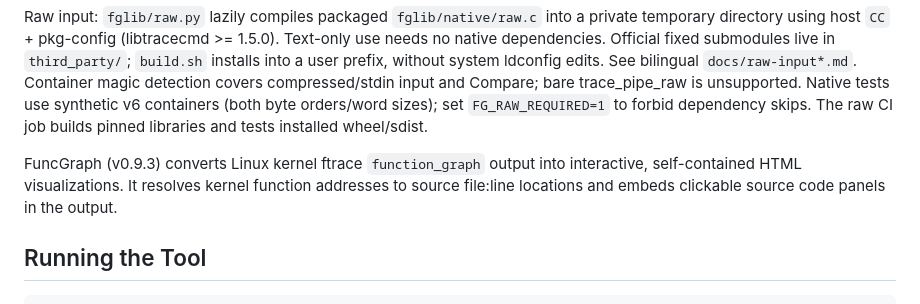
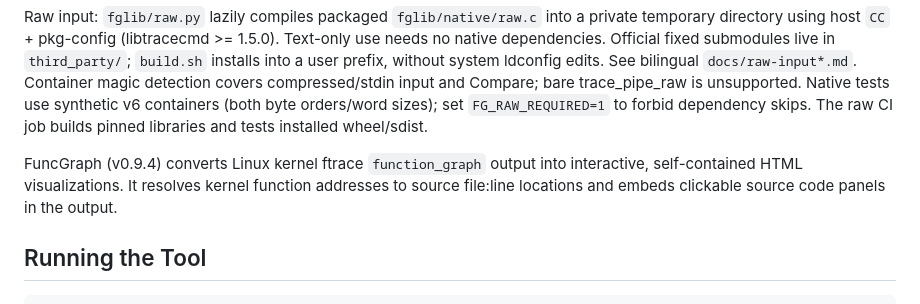
Before and after one commit to pengdonglin137/FuncGraph, a Markdown page: CLAUDE.md, the part around the change. Drawn GitHub-style.

```diff
--- a/CLAUDE.md
+++ b/CLAUDE.md
@@ -8,7 +8,7 @@ Optional uftrace support: `third_party/uftrace` is pristine v0.20; five generate
 
 Raw input: `fglib/raw.py` lazily compiles packaged `fglib/native/raw.c` into a private temporary directory using host `CC` + pkg-config (libtracecmd >= 1.5.0). Text-only use needs no native dependencies. Official fixed submodules live in `third_party/`; `build.sh` installs into a user prefix, without system ldconfig edits. See bilingual `docs/raw-input*.md`. Container magic detection covers compressed/stdin input and Compare; bare trace_pipe_raw is unsupported. Native tests use synthetic v6 containers (both byte orders/word sizes); set `FG_RAW_REQUIRED=1` to forbid dependency skips. The raw CI job builds pinned libraries and tests installed wheel/sdist.
 
-FuncGraph (v0.9.3) converts Linux kernel ftrace `function_graph` output into interactive, self-contained HTML visualizations. It resolves kernel function addresses to source file:line locations and embeds clickable source code panels in the output.
+FuncGraph (v0.9.4) converts Linux kernel ftrace `function_graph` output into interactive, self-contained HTML visualizations. It resolves kernel function addresses to source file:line locations and embeds clickable source code panels in the output.
 
 ## Running the Tool
 
```
Also changed, not shown: docs/releases/v0.9.4.md (added, +78 -0 lines), sample.png, sample_mixed.png, samples/sample_text.png, 3 other files.
